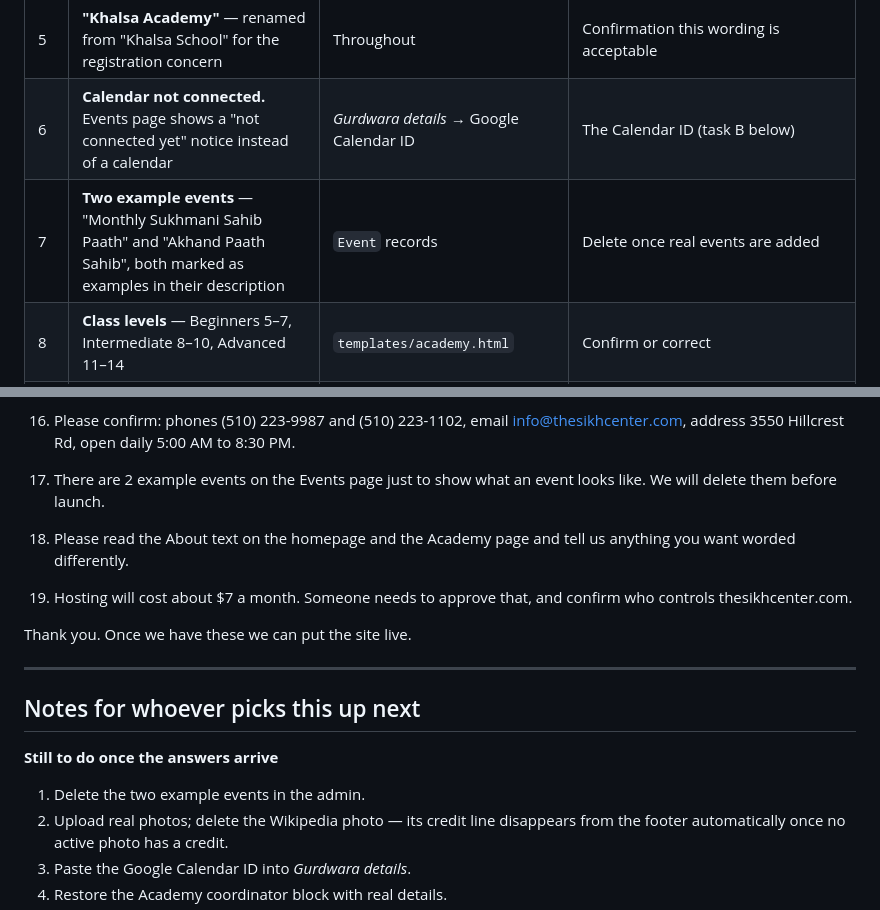
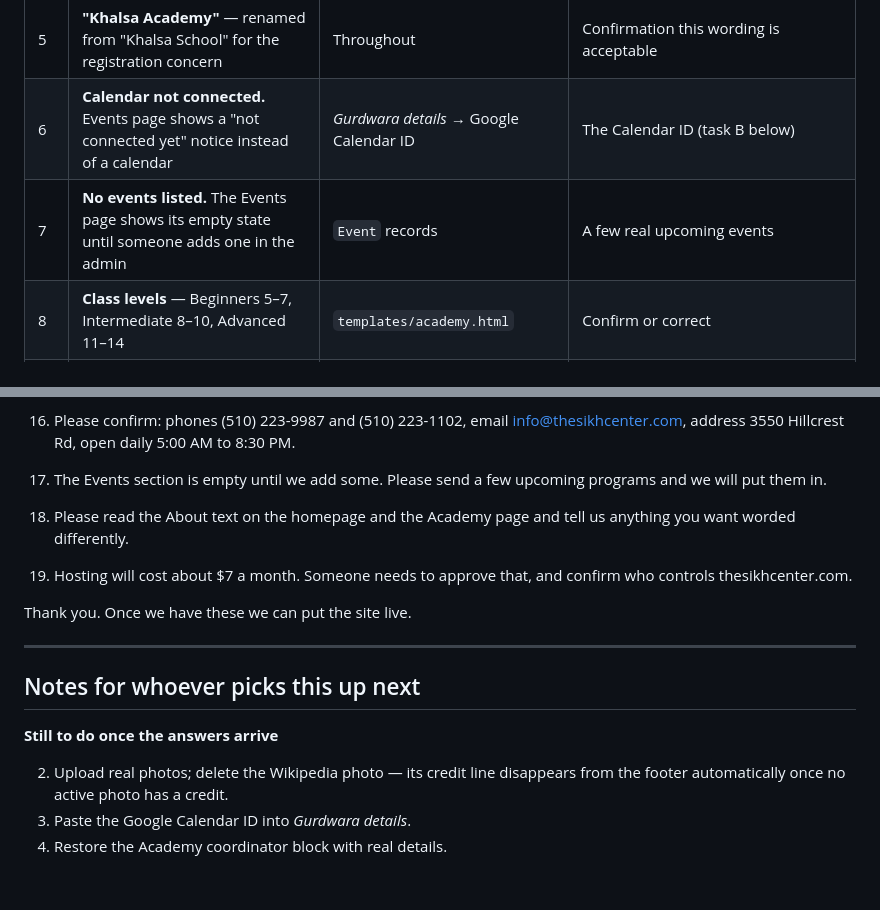
Before and after one commit to Manjot7/el-sobrante-gurdwara-website, a Markdown page: COMMITTEE-QUESTIONS.md, 2 parts joined by grey strips. GitHub-like rendering; blank space fills up the shorter version.

Commit message:
Correct the committee doc: no example events on the deployed site
The example events only ever existed in the local database, which is not
committed, so the deployed Events page shows its empty state instead.

Co-Authored-By: Claude Opus 5 <noreply@anthropic.com>

```diff
--- a/COMMITTEE-QUESTIONS.md
+++ b/COMMITTEE-QUESTIONS.md
@@ -18,7 +18,7 @@ Three lists:
 | 4 | **Academy fee amount removed.** Mockup said "$40 per child"; unverified | `templates/academy.html` | The correct amount, or leave it off |
 | 5 | **"Khalsa Academy"** — renamed from "Khalsa School" for the registration concern | Throughout | Confirmation this wording is acceptable |
 | 6 | **Calendar not connected.** Events page shows a "not connected yet" notice instead of a calendar | *Gurdwara details* → Google Calendar ID | The Calendar ID (task B below) |
-| 7 | **Two example events** — "Monthly Sukhmani Sahib Paath" and "Akhand Paath Sahib", both marked as examples in their description | `Event` records | Delete once real events are added |
+| 7 | **No events listed.** The Events page shows its empty state until someone adds one in the admin | `Event` records | A few real upcoming events |
 | 8 | **Class levels** — Beginners 5–7, Intermediate 8–10, Advanced 11–14 | `templates/academy.html` | Confirm or correct |
 | 9 | **Founding year 1969.** Wikipedia says the Center formed 31 Dec 1968, building opened May 1979 | `templates/home.html` | Decide which to print |
 | 10 | **Donate page not built** — deliberately, pending the decisions in task E | — | Answers to task E |
@@ -129,7 +129,7 @@ Sat Sri Akal everyone. The new website is ready to look at. We need a few things
 
 16. Please confirm: phones (510) 223-9987 and (510) 223-1102, email info@thesikhcenter.com, address 3550 Hillcrest Rd, open daily 5:00 AM to 8:30 PM.
 
-17. There are 2 example events on the Events page just to show what an event looks like. We will delete them before launch.
+17. The Events section is empty until we add some. Please send a few upcoming programs and we will put them in.
 
 18. Please read the About text on the homepage and the Academy page and tell us anything you want worded differently.
 
@@ -143,7 +143,6 @@ Thank you. Once we have these we can put the site live.
 
 **Still to do once the answers arrive**
 
-1. Delete the two example events in the admin.
 2. Upload real photos; delete the Wikipedia photo — its credit line disappears from the footer automatically once no active photo has a credit.
 3. Paste the Google Calendar ID into *Gurdwara details*.
 4. Restore the Academy coordinator block with real details.
```
